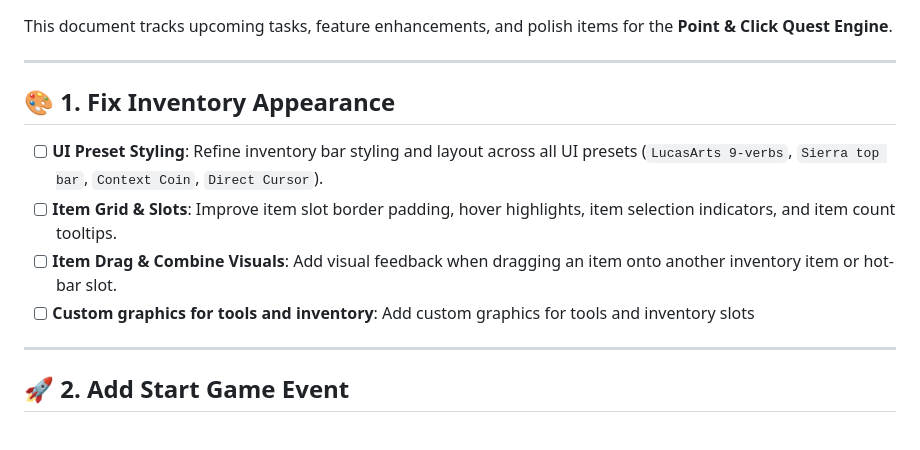
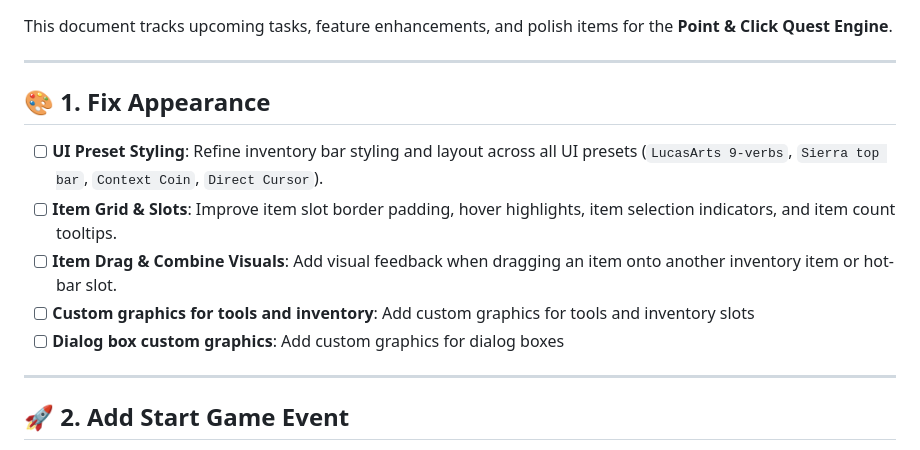
Before and after one commit to WebQuestEngine/WebQuestEngine, a Markdown page: TODO.md, the part around the change. GitHub-like rendering.

Commit message:
more TODOs

```diff
--- a/TODO.md
+++ b/TODO.md
@@ -4,11 +4,12 @@ This document tracks upcoming tasks, feature enhancements, and polish items for
 
 ---
 
-## 🎨 1. Fix Inventory Appearance
+## 🎨 1. Fix Appearance
 - [ ] **UI Preset Styling**: Refine inventory bar styling and layout across all UI presets (`LucasArts 9-verbs`, `Sierra top bar`, `Context Coin`, `Direct Cursor`).
 - [ ] **Item Grid & Slots**: Improve item slot border padding, hover highlights, item selection indicators, and item count tooltips.
 - [ ] **Item Drag & Combine Visuals**: Add visual feedback when dragging an item onto another inventory item or hot-bar slot.
 - [ ] **Custom graphics for tools and inventory**: Add custom graphics for tools and inventory slots
+- [ ] **Dialog box custom graphics**: Add custom graphics for dialog boxes
 
 ---
 
```
